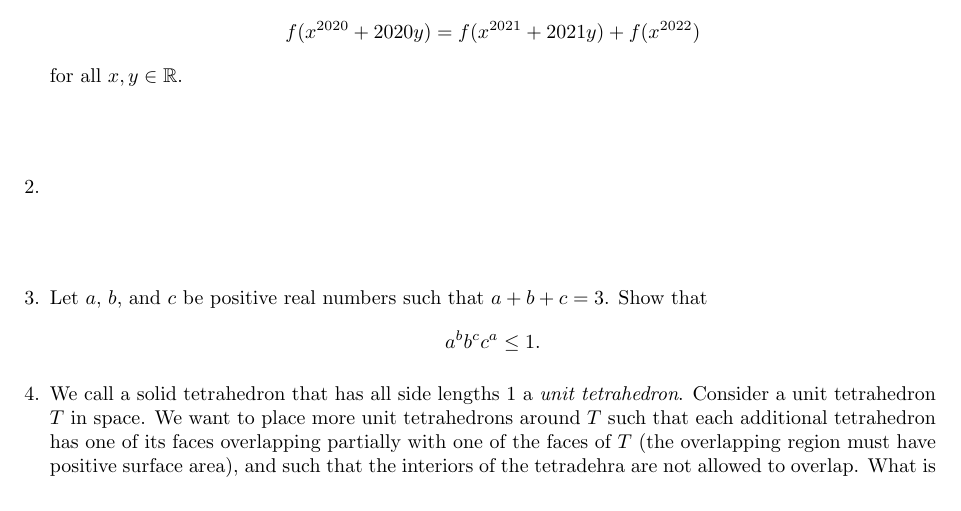
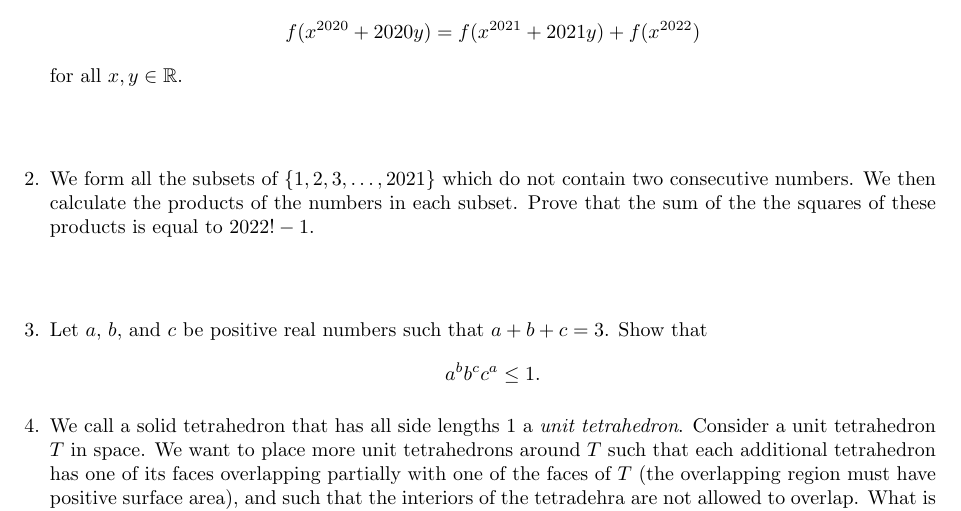
Before and after one commit to dlnnlsn/the_years_just_keep_going_21-22, a LaTeX document (monthlies/advanced_january.tex): part of the page, cut so that both start at the same text. Compiled offline with pdfLaTeX.

Commit message:
Added AdvJanQ2

```diff
--- a/monthlies/advanced_january.tex
+++ b/monthlies/advanced_january.tex
@@ -26,7 +26,10 @@ Find all functions $f : \mathbb{R} \to \mathbb{R}$ such that
 for all $x,y \in \mathbb{R}$.
 
 
-\item %
+\item % Number Theory Marathon?
+We form all the subsets of $\{1, 2, 3, \dotsc, 2021\}$ which do not contain two consecutive numbers.
+We then calculate the products of the numbers in each subset.
+Prove that the sum of the the squares of these products is equal to $2022! -1$.
 
 
 \item %
```
